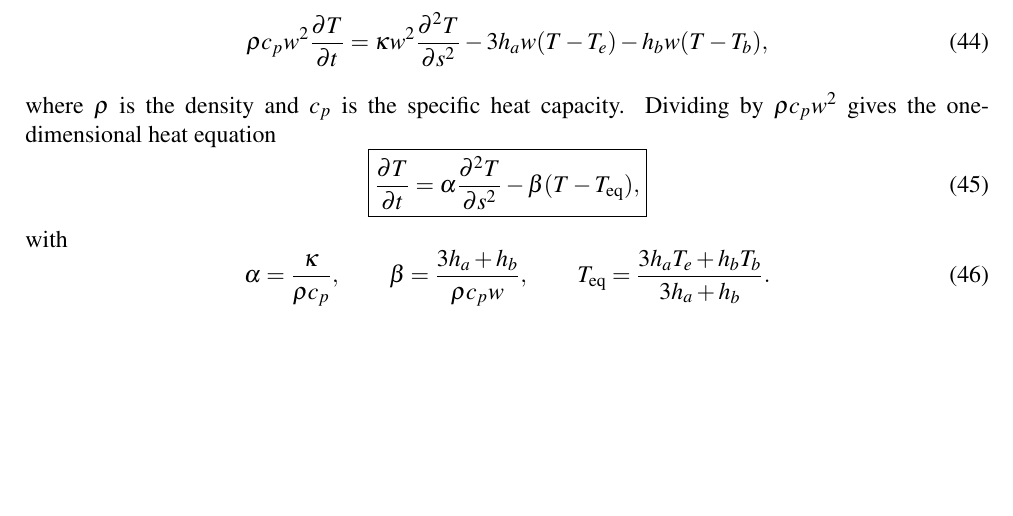
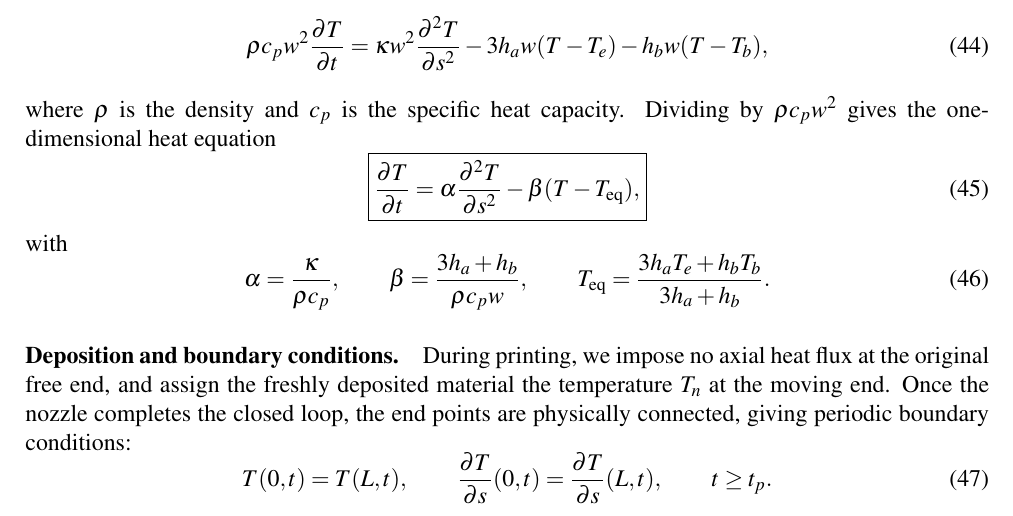
Before and after one commit to emzoughi/Mini-Project-MDS, a LaTeX document (main.tex): part of page 9 of 9, cut so that both start at the same text, the shorter picture padded with empty space. Compiled offline with pdfLaTeX.

Commit message:
update report 1.6

```diff
--- a/main.tex
+++ b/main.tex
@@ -554,6 +554,15 @@ with
     T_{\mathrm{eq}}=\frac{3h_aT_e+h_bT_b}{3h_a+h_b}.
 \end{equation}
 
+\paragraph{Deposition and boundary conditions.}
+
+During printing, we impose no axial heat flux at the original free end, and assign the freshly deposited material the temperature $T_n$ at the moving end. Once the nozzle completes the closed loop, the end points are physically connected, giving periodic boundary conditions:
+\begin{equation}
+    T(0,t)=T(L,t),\qquad
+    \frac{\partial T}{\partial s}(0,t)
+    =\frac{\partial T}{\partial s}(L,t), \qquad t\ge t_p.
+\end{equation}
+
 
 
 
```
